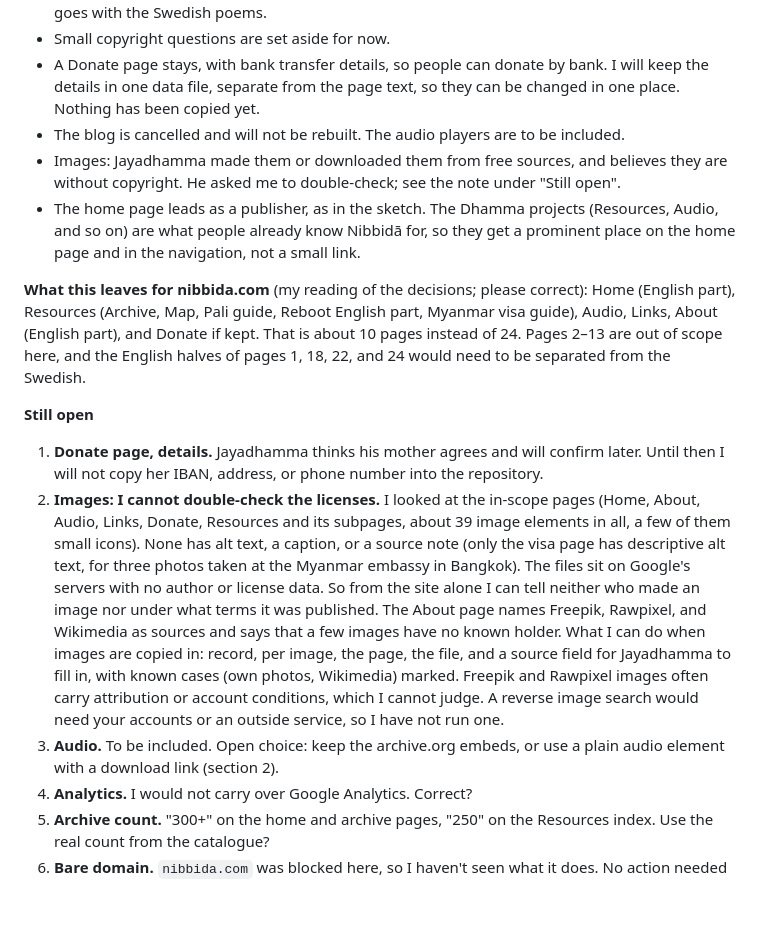
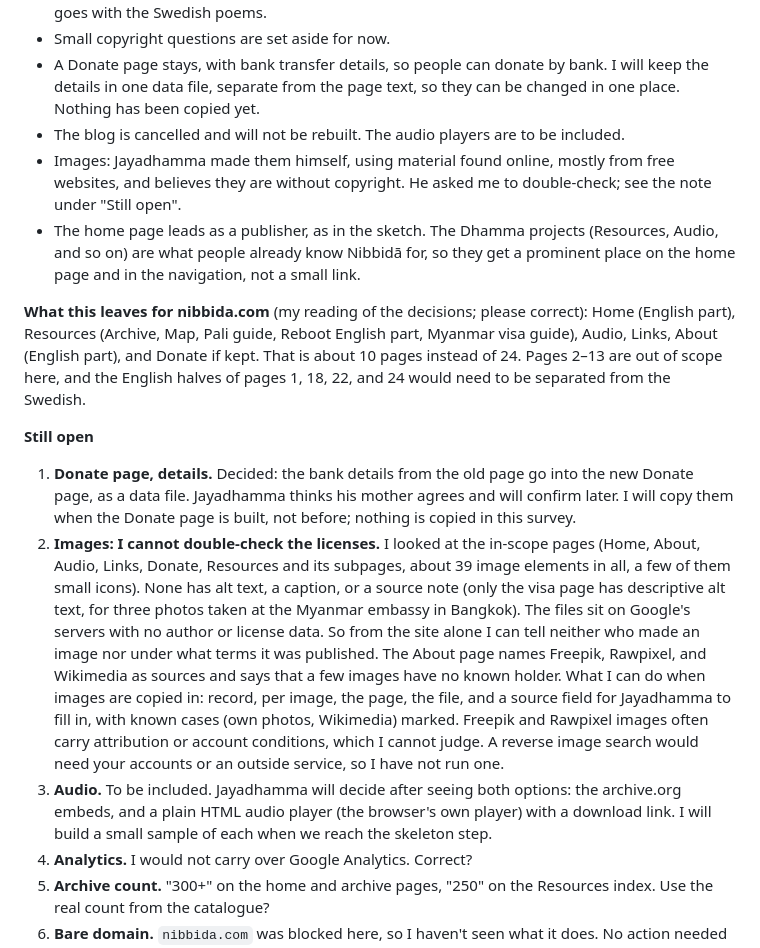
Before and after one commit to nibbidadhamma/nibbida, a Markdown page: SURVEY.md, the part around the change. Drawn GitHub-style; blank space fills up the shorter version.

Commit message:
SURVEY.md: record donate, audio, and image decisions
Co-Authored-By: Claude Sonnet 5.5 <noreply@anthropic.com>
Claude-Session: https://claude.ai/code/session_01Txe4aQ7rX1sn9w44t6anik

```diff
--- a/SURVEY.md
+++ b/SURVEY.md
@@ -123,15 +123,15 @@ Location: `design/nibbida-website-chatgpt-sketch/` (added to `main` at the root
 - Small copyright questions are set aside for now.
 - A Donate page stays, with bank transfer details, so people can donate by bank. I will keep the details in one data file, separate from the page text, so they can be changed in one place. Nothing has been copied yet.
 - The blog is cancelled and will not be rebuilt. The audio players are to be included.
-- Images: Jayadhamma made them or downloaded them from free sources, and believes they are without copyright. He asked me to double-check; see the note under "Still open".
+- Images: Jayadhamma made them himself, using material found online, mostly from free websites, and believes they are without copyright. He asked me to double-check; see the note under "Still open".
 - The home page leads as a publisher, as in the sketch. The Dhamma projects (Resources, Audio, and so on) are what people already know Nibbidā for, so they get a prominent place on the home page and in the navigation, not a small link.
 
 **What this leaves for nibbida.com** (my reading of the decisions; please correct): Home (English part), Resources (Archive, Map, Pali guide, Reboot English part, Myanmar visa guide), Audio, Links, About (English part), and Donate if kept. That is about 10 pages instead of 24. Pages 2–13 are out of scope here, and the English halves of pages 1, 18, 22, and 24 would need to be separated from the Swedish.
 
 **Still open**
-1. **Donate page, details.** Jayadhamma thinks his mother agrees and will confirm later. Until then I will not copy her IBAN, address, or phone number into the repository.
+1. **Donate page, details.** Decided: the bank details from the old page go into the new Donate page, as a data file. Jayadhamma thinks his mother agrees and will confirm later. I will copy them when the Donate page is built, not before; nothing is copied in this survey.
 2. **Images: I cannot double-check the licenses.** I looked at the in-scope pages (Home, About, Audio, Links, Donate, Resources and its subpages, about 39 image elements in all, a few of them small icons). None has alt text, a caption, or a source note (only the visa page has descriptive alt text, for three photos taken at the Myanmar embassy in Bangkok). The files sit on Google's servers with no author or license data. So from the site alone I can tell neither who made an image nor under what terms it was published. The About page names Freepik, Rawpixel, and Wikimedia as sources and says that a few images have no known holder. What I can do when images are copied in: record, per image, the page, the file, and a source field for Jayadhamma to fill in, with known cases (own photos, Wikimedia) marked. Freepik and Rawpixel images often carry attribution or account conditions, which I cannot judge. A reverse image search would need your accounts or an outside service, so I have not run one.
-3. **Audio.** To be included. Open choice: keep the archive.org embeds, or use a plain audio element with a download link (section 2).
+3. **Audio.** To be included. Jayadhamma will decide after seeing both options: the archive.org embeds, and a plain HTML audio player (the browser's own player) with a download link. I will build a small sample of each when we reach the skeleton step.
 4. **Analytics.** I would not carry over Google Analytics. Correct?
 5. **Archive count.** "300+" on the home and archive pages, "250" on the Resources index. Use the real count from the catalogue?
 6. **Bare domain.** `nibbida.com` was blocked here, so I haven't seen what it does. No action needed now.
```
